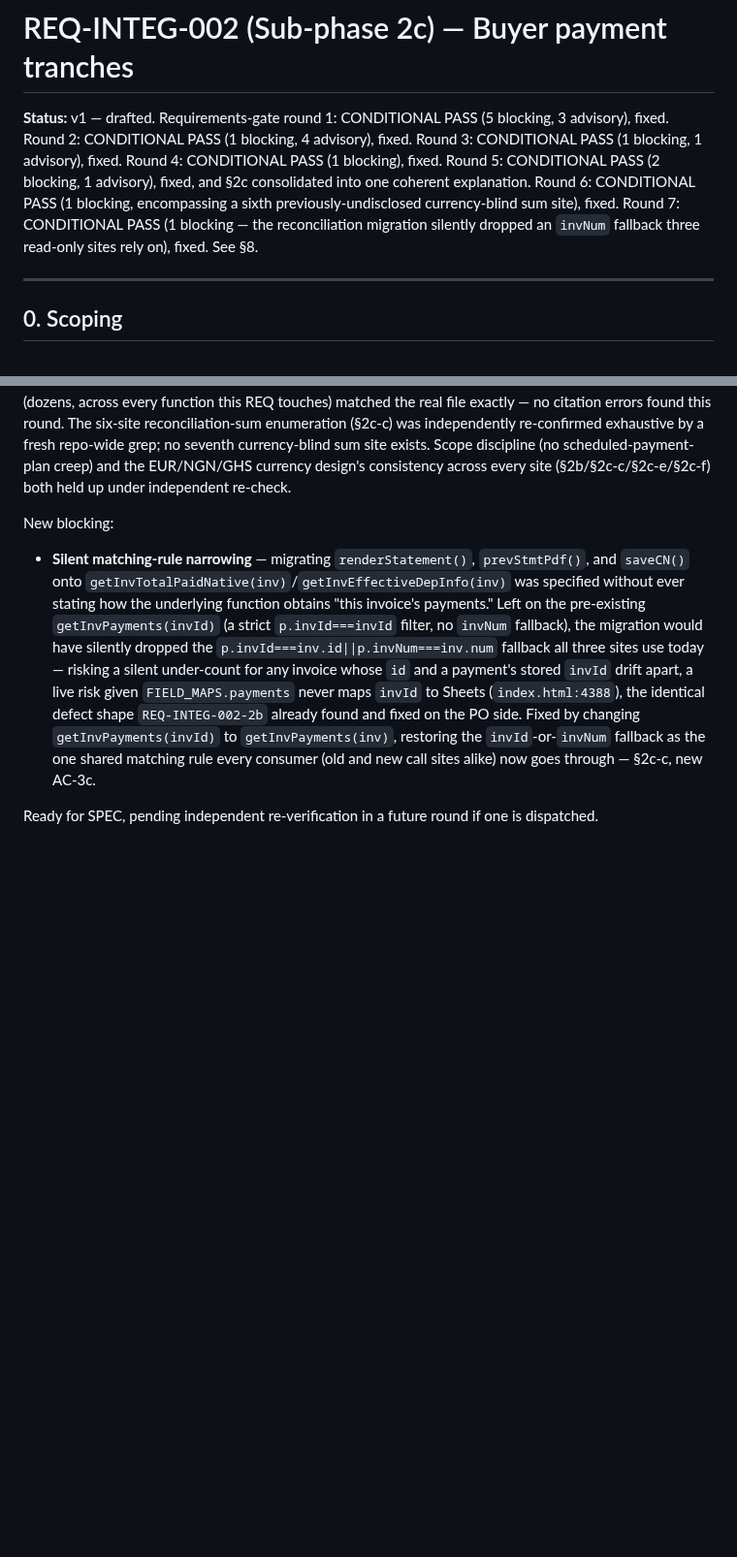
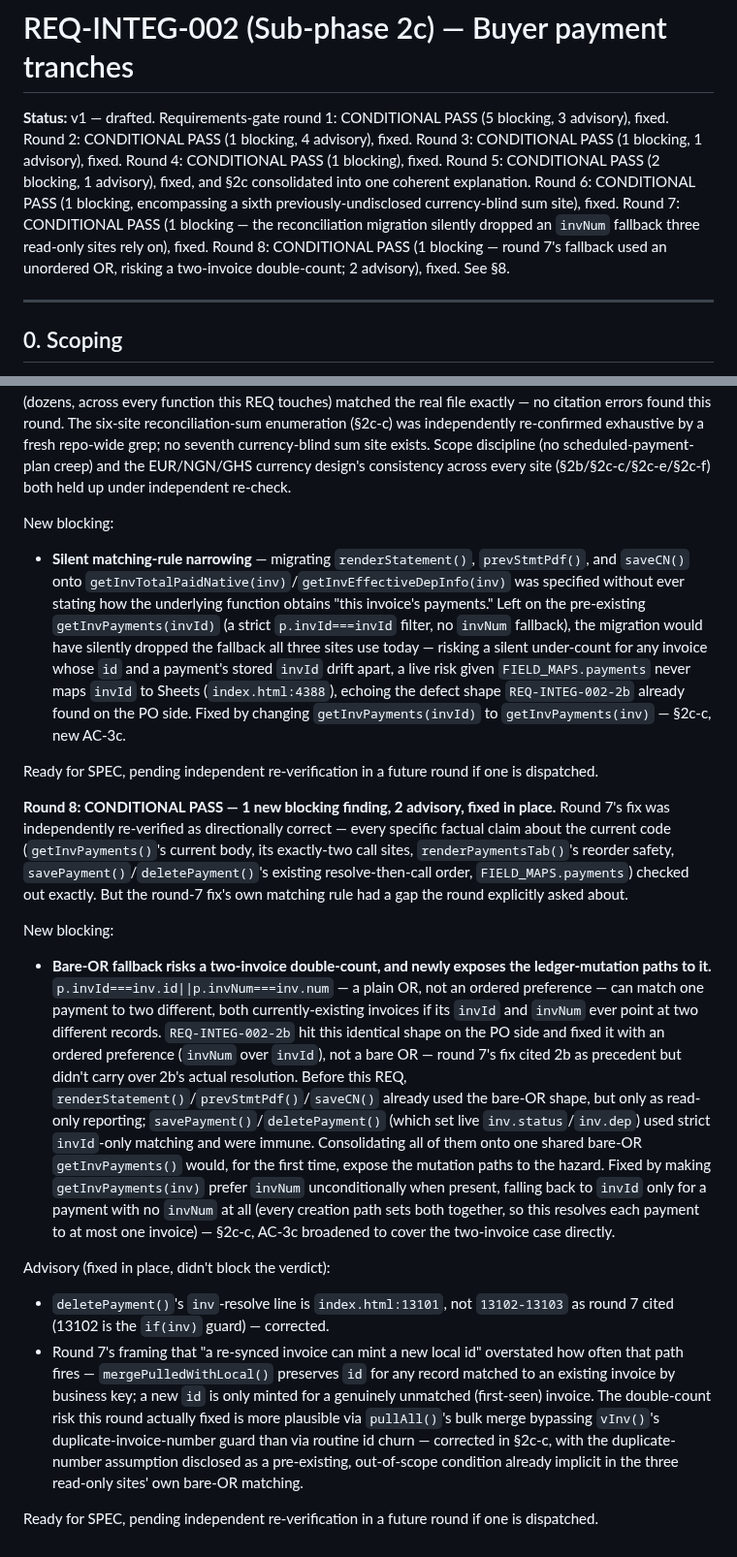
Before and after one commit to stkdcfpm/stackd-ops, a Markdown page: docs/REQ-INTEG-002-2c-v1.md, 2 parts joined by grey strips. Shown at 97% size. GitHub-like rendering; blank space fills up the shorter version.

```diff
--- a/docs/REQ-INTEG-002-2c-v1.md
+++ b/docs/REQ-INTEG-002-2c-v1.md
@@ -1,6 +1,6 @@
 # REQ-INTEG-002 (Sub-phase 2c) — Buyer payment tranches
 
-**Status:** v1 — drafted. Requirements-gate round 1: CONDITIONAL PASS (5 blocking, 3 advisory), fixed. Round 2: CONDITIONAL PASS (1 blocking, 4 advisory), fixed. Round 3: CONDITIONAL PASS (1 blocking, 1 advisory), fixed. Round 4: CONDITIONAL PASS (1 blocking), fixed. Round 5: CONDITIONAL PASS (2 blocking, 1 advisory), fixed, and §2c consolidated into one coherent explanation. Round 6: CONDITIONAL PASS (1 blocking, encompassing a sixth previously-undisclosed currency-blind sum site), fixed. Round 7: CONDITIONAL PASS (1 blocking — the reconciliation migration silently dropped an `invNum` fallback three read-only sites rely on), fixed. See §8.
+**Status:** v1 — drafted. Requirements-gate round 1: CONDITIONAL PASS (5 blocking, 3 advisory), fixed. Round 2: CONDITIONAL PASS (1 blocking, 4 advisory), fixed. Round 3: CONDITIONAL PASS (1 blocking, 1 advisory), fixed. Round 4: CONDITIONAL PASS (1 blocking), fixed. Round 5: CONDITIONAL PASS (2 blocking, 1 advisory), fixed, and §2c consolidated into one coherent explanation. Round 6: CONDITIONAL PASS (1 blocking, encompassing a sixth previously-undisclosed currency-blind sum site), fixed. Round 7: CONDITIONAL PASS (1 blocking — the reconciliation migration silently dropped an `invNum` fallback three read-only sites rely on), fixed. Round 8: CONDITIONAL PASS (1 blocking — round 7's fallback used an unordered OR, risking a two-invoice double-count; 2 advisory), fixed. See §8.
 
 ---
 
@@ -199,6 +211,17 @@ Ready for SPEC, pending independent re-verification in a future round if one is
 **Round 7: CONDITIONAL PASS — 1 new blocking finding, fixed in place.** Every code citation checked (dozens, across every function this REQ touches) matched the real file exactly — no citation errors found this round. The six-site reconciliation-sum enumeration (§2c-c) was independently re-confirmed exhaustive by a fresh repo-wide grep; no seventh currency-blind sum site exists. Scope discipline (no scheduled-payment-plan creep) and the EUR/NGN/GHS currency design's consistency across every site (§2b/§2c-c/§2c-e/§2c-f) both held up under independent re-check.
 
 New blocking:
-- **Silent matching-rule narrowing** — migrating `renderStatement()`, `prevStmtPdf()`, and `saveCN()` onto `getInvTotalPaidNative(inv)`/`getInvEffectiveDepInfo(inv)` was specified without ever stating how the underlying function obtains "this invoice's payments." Left on the pre-existing `getInvPayments(invId)` (a strict `p.invId===invId` filter, no `invNum` fallback), the migration would have silently dropped the `p.invId===inv.id||p.invNum===inv.num` fallback all three sites use today — risking a silent under-count for any invoice whose `id` and a payment's stored `invId` drift apart, a live risk given `FIELD_MAPS.payments` never maps `invId` to Sheets (`index.html:4388`), the identical defect shape `REQ-INTEG-002-2b` already found and fixed on the PO side. Fixed by changing `getInvPayments(invId)` to `getInvPayments(inv)`, restoring the `invId`-or-`invNum` fallback as the one shared matching rule every consumer (old and new call sites alike) now goes through — §2c-c, new AC-3c.
+- **Silent matching-rule narrowing** — migrating `renderStatement()`, `prevStmtPdf()`, and `saveCN()` onto `getInvTotalPaidNative(inv)`/`getInvEffectiveDepInfo(inv)` was specified without ever stating how the underlying function obtains "this invoice's payments." Left on the pre-existing `getInvPayments(invId)` (a strict `p.invId===invId` filter, no `invNum` fallback), the migration would have silently dropped the fallback all three sites use today — risking a silent under-count for any invoice whose `id` and a payment's stored `invId` drift apart, a live risk given `FIELD_MAPS.payments` never maps `invId` to Sheets (`index.html:4388`), echoing the defect shape `REQ-INTEG-002-2b` already found on the PO side. Fixed by changing `getInvPayments(invId)` to `getInvPayments(inv)` — §2c-c, new AC-3c.
 
 Ready for SPEC, pending independent re-verification in a future round if one is dispatched.
+
+**Round 8: CONDITIONAL PASS — 1 new blocking finding, 2 advisory, fixed in place.** Round 7's fix was independently re-verified as directionally correct — every specific factual claim about the current code (`getInvPayments()`'s current body, its exactly-two call sites, `renderPaymentsTab()`'s reorder safety, `savePayment()`/`deletePayment()`'s existing resolve-then-call order, `FIELD_MAPS.payments`) checked out exactly. But the round-7 fix's own matching rule had a gap the round explicitly asked about.
+
+New blocking:
+- **Bare-OR fallback risks a two-invoice double-count, and newly exposes the ledger-mutation paths to it.** `p.invId===inv.id||p.invNum===inv.num` — a plain OR, not an ordered preference — can match one payment to two different, both currently-existing invoices if its `invId` and `invNum` ever point at two different records. `REQ-INTEG-002-2b` hit this identical shape on the PO side and fixed it with an ordered preference (`invNum` over `invId`), not a bare OR — round 7's fix cited 2b as precedent but didn't carry over 2b's actual resolution. Before this REQ, `renderStatement()`/`prevStmtPdf()`/`saveCN()` already used the bare-OR shape, but only as read-only reporting; `savePayment()`/`deletePayment()` (which set live `inv.status`/`inv.dep`) used strict `invId`-only matching and were immune. Consolidating all of them onto one shared bare-OR `getInvPayments()` would, for the first time, expose the mutation paths to the hazard. Fixed by making `getInvPayments(inv)` prefer `invNum` unconditionally when present, falling back to `invId` only for a payment with no `invNum` at all (every creation path sets both together, so this resolves each payment to at most one invoice) — §2c-c, AC-3c broadened to cover the two-invoice case directly.
+
+Advisory (fixed in place, didn't block the verdict):
+- `deletePayment()`'s `inv`-resolve line is `index.html:13101`, not `13102-13103` as round 7 cited (13102 is the `if(inv)` guard) — corrected.
+- Round 7's framing that "a re-synced invoice can mint a new local id" overstated how often that path fires — `mergePulledWithLocal()` preserves `id` for any record matched to an existing invoice by business key; a new `id` is only minted for a genuinely unmatched (first-seen) invoice. The double-count risk this round actually fixed is more plausible via `pullAll()`'s bulk merge bypassing `vInv()`'s duplicate-invoice-number guard than via routine id churn — corrected in §2c-c, with the duplicate-number assumption disclosed as a pre-existing, out-of-scope condition already implicit in the three read-only sites' own bare-OR matching.
+
+Ready for SPEC, pending independent re-verification in a future round if one is dispatched.
```
Also changed, not shown: other parts of docs/REQ-INTEG-002-2c-v1.md (+14 -2 lines).
